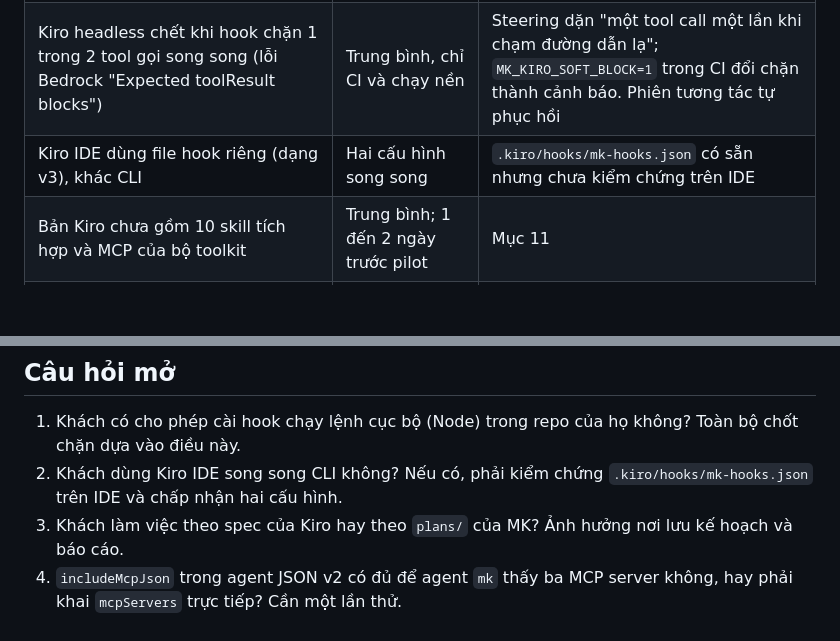
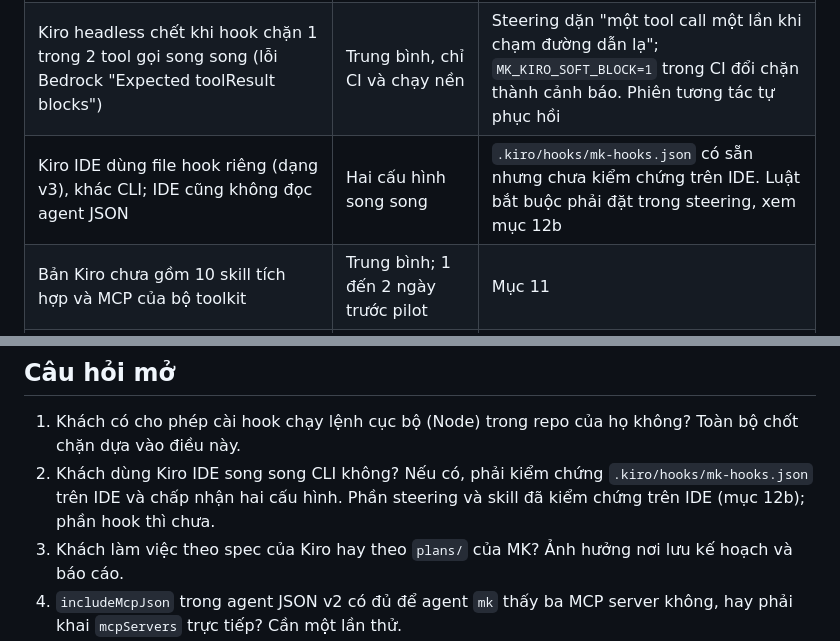
Before and after one commit to phuc-nt/ai-native-for-enterprise, a Markdown page: docs/02-ai-in-sdlc/04-kiro-mk-kit-guide.md, 2 parts joined by grey strips. GitHub-like rendering; blank space fills up the shorter version.

```diff
--- a/docs/02-ai-in-sdlc/04-kiro-mk-kit-guide.md
+++ b/docs/02-ai-in-sdlc/04-kiro-mk-kit-guide.md
@@ -270,7 +323,7 @@ Trước mỗi lần dựng, kiểm tra hai điều: `kiro-cli --version` vẫn
 |---|---|---|
 | Kit chỉ chạy trên engine v2 của Kiro CLI (mặc định hiện nay). Engine v3 (early release) từ chối agent v2, bỏ qua `.kiro/hooks/*.json` | Trung bình; kit không chạy trên v3 | Script dựng thêm chế độ v3 khi Kiro đổi mặc định. Hỏi khách đang chuẩn hoá phiên bản nào |
 | Kiro headless chết khi hook chặn 1 trong 2 tool gọi song song (lỗi Bedrock "Expected toolResult blocks") | Trung bình, chỉ CI và chạy nền | Steering dặn "một tool call một lần khi chạm đường dẫn lạ"; `MK_KIRO_SOFT_BLOCK=1` trong CI đổi chặn thành cảnh báo. Phiên tương tác tự phục hồi |
-| Kiro IDE dùng file hook riêng (dạng v3), khác CLI | Hai cấu hình song song | `.kiro/hooks/mk-hooks.json` có sẵn nhưng chưa kiểm chứng trên IDE |
+| Kiro IDE dùng file hook riêng (dạng v3), khác CLI; IDE cũng không đọc agent JSON | Hai cấu hình song song | `.kiro/hooks/mk-hooks.json` có sẵn nhưng chưa kiểm chứng trên IDE. Luật bắt buộc phải đặt trong steering, xem mục 12b |
 | Bản Kiro chưa gồm 10 skill tích hợp và MCP của bộ toolkit | Trung bình; 1 đến 2 ngày trước pilot | Mục 11 |
 | `session-state` ghi vào `~/.claude/session-states/` dùng chung với Claude Code | Cùng repo mở bằng hai harness sẽ ghi đè nhau | Chấp nhận trong pilot; tách thư mục là việc của bản lite |
 | Hook thêm 50 đến 100 ms mỗi tool call, 0,1 đến 0,2 s mỗi prompt, khoảng 4 KB context mỗi lượt | Thấp | Chấp nhận; cửa sổ context của Kiro là 1M token |
@@ -284,6 +337,6 @@ Trước mỗi lần dựng, kiểm tra hai điều: `kiro-cli --version` vẫn
 ## Câu hỏi mở
 
 1. Khách có cho phép cài hook chạy lệnh cục bộ (Node) trong repo của họ không? Toàn bộ chốt chặn dựa vào điều này.
-2. Khách dùng Kiro IDE song song CLI không? Nếu có, phải kiểm chứng `.kiro/hooks/mk-hooks.json` trên IDE và chấp nhận hai cấu hình.
+2. Khách dùng Kiro IDE song song CLI không? Nếu có, phải kiểm chứng `.kiro/hooks/mk-hooks.json` trên IDE và chấp nhận hai cấu hình. Phần steering và skill đã kiểm chứng trên IDE (mục 12b); phần hook thì chưa.
 3. Khách làm việc theo spec của Kiro hay theo `plans/` của MK? Ảnh hưởng nơi lưu kế hoạch và báo cáo.
 4. `includeMcpJson` trong agent JSON v2 có đủ để agent `mk` thấy ba MCP server không, hay phải khai `mcpServers` trực tiếp? Cần một lần thử.
```
Also changed, not shown: other parts of docs/02-ai-in-sdlc/04-kiro-mk-kit-guide.md (+53 -0 lines).
